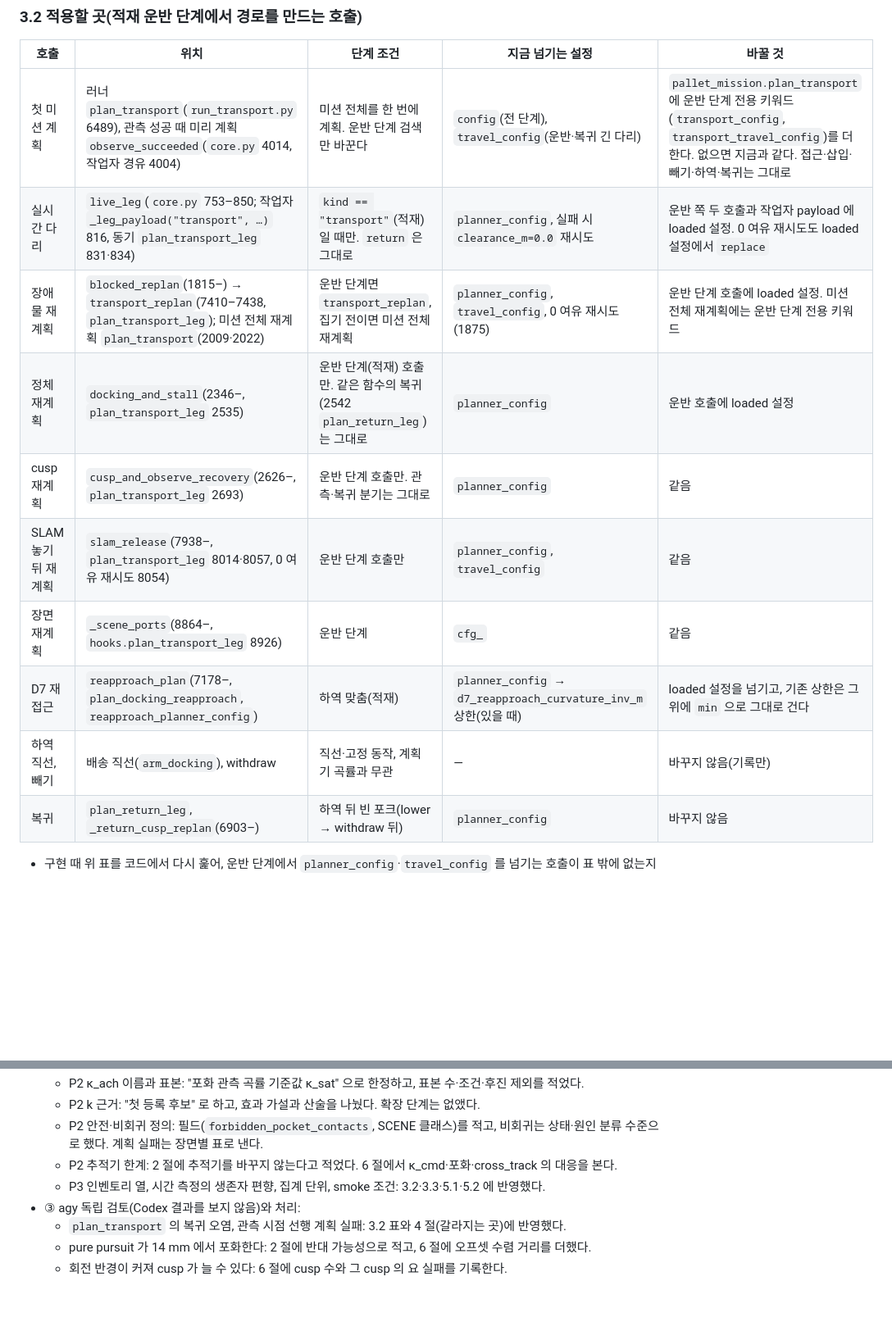
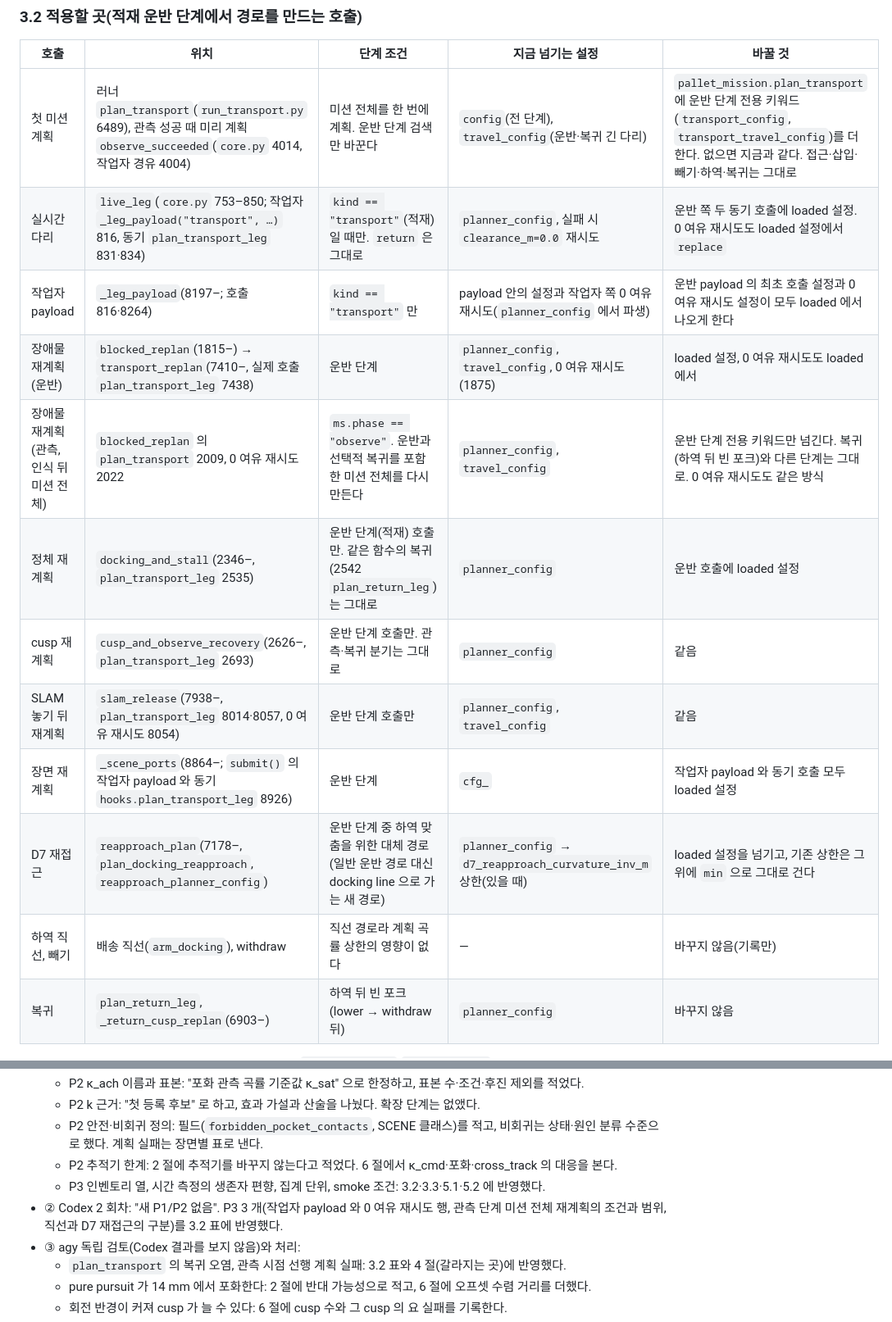
Before and after one commit to lightminn/forklift, a Markdown page: docs/plans/2026-11-14-loaded-curvature-rule.md, 2 parts joined by grey strips. Shown at 82% size. Drawn GitHub-style; blank space fills up the shorter version.

Commit message:
plan: loaded transport curvature cap rule (k x saturated curvature, loaded transport only, option off), registered 140-run comparison; reviews: raw recheck, Codex rounds 1-2 converged, agy
Co-Authored-By: Claude Opus 5.5 <noreply@anthropic.com>

```diff
--- a/docs/plans/2026-11-14-loaded-curvature-rule.md
+++ b/docs/plans/2026-11-14-loaded-curvature-rule.md
@@ -56,14 +56,16 @@
 | 호출 | 위치 | 단계 조건 | 지금 넘기는 설정 | 바꿀 것 |
 |---|---|---|---|---|
 | 첫 미션 계획 | 러너 `plan_transport`(`run_transport.py` 6489), 관측 성공 때 미리 계획 `observe_succeeded`(`core.py` 4014, 작업자 경유 4004) | 미션 전체를 한 번에 계획. 운반 단계 검색만 바꾼다 | `config`(전 단계), `travel_config`(운반·복귀 긴 다리) | `pallet_mission.plan_transport` 에 운반 단계 전용 키워드(`transport_config`, `transport_travel_config`)를 더한다. 없으면 지금과 같다. 접근·삽입·빼기·하역·복귀는 그대로 |
-| 실시간 다리 | `live_leg`(`core.py` 753–850; 작업자 `_leg_payload("transport", …)` 816, 동기 `plan_transport_leg` 831·834) | `kind == "transport"`(적재)일 때만. `return` 은 그대로 | `planner_config`, 실패 시 `clearance_m=0.0` 재시도 | 운반 쪽 두 호출과 작업자 payload 에 loaded 설정. 0 여유 재시도도 loaded 설정에서 `replace` |
-| 장애물 재계획 | `blocked_replan`(1815–) → `transport_replan`(7410–7438, `plan_transport_leg`); 미션 전체 재계획 `plan_transport`(2009·2022) | 운반 단계면 `transport_replan`, 집기 전이면 미션 전체 재계획 | `planner_config`, `travel_config`, 0 여유 재시도(1875) | 운반 단계 호출에 loaded 설정. 미션 전체 재계획에는 운반 단계 전용 키워드 |
+| 실시간 다리 | `live_leg`(`core.py` 753–850; 작업자 `_leg_payload("transport", …)` 816, 동기 `plan_transport_leg` 831·834) | `kind == "transport"`(적재)일 때만. `return` 은 그대로 | `planner_config`, 실패 시 `clearance_m=0.0` 재시도 | 운반 쪽 두 동기 호출에 loaded 설정. 0 여유 재시도도 loaded 설정에서 `replace` |
+| 작업자 payload | `_leg_payload`(8197–; 호출 816·8264) | `kind == "transport"` 만 | payload 안의 설정과 작업자 쪽 0 여유 재시도(`planner_config` 에서 파생) | 운반 payload 의 최초 호출 설정과 0 여유 재시도 설정이 모두 loaded 에서 나오게 한다 |
+| 장애물 재계획(운반) | `blocked_replan`(1815–) → `transport_replan`(7410–, 실제 호출 `plan_transport_leg` 7438) | 운반 단계 | `planner_config`, `travel_config`, 0 여유 재시도(1875) | loaded 설정, 0 여유 재시도도 loaded 에서 |
+| 장애물 재계획(관측, 인식 뒤 미션 전체) | `blocked_replan` 의 `plan_transport` 2009, 0 여유 재시도 2022 | `ms.phase == "observe"`. 운반과 선택적 복귀를 포함한 미션 전체를 다시 만든다 | `planner_config`, `travel_config` | 운반 단계 전용 키워드만 넘긴다. 복귀(하역 뒤 빈 포크)와 다른 단계는 그대로. 0 여유 재시도도 같은 방식 |
 | 정체 재계획 | `docking_and_stall`(2346–, `plan_transport_leg` 2535) | 운반 단계(적재) 호출만. 같은 함수의 복귀(2542 `plan_return_leg`)는 그대로 | `planner_config` | 운반 호출에 loaded 설정 |
 | cusp 재계획 | `cusp_and_observe_recovery`(2626–, `plan_transport_leg` 2693) | 운반 단계 호출만. 관측·복귀 분기는 그대로 | `planner_config` | 같음 |
 | SLAM 놓기 뒤 재계획 | `slam_release`(7938–, `plan_transport_leg` 8014·8057, 0 여유 재시도 8054) | 운반 단계 호출만 | `planner_config`, `travel_config` | 같음 |
-| 장면 재계획 | `_scene_ports`(8864–, `hooks.plan_transport_leg` 8926) | 운반 단계 | `cfg_` | 같음 |
-| D7 재접근 | `reapproach_plan`(7178–, `plan_docking_reapproach`, `reapproach_planner_config`) | 하역 맞춤(적재) | `planner_config` → `d7_reapproach_curvature_inv_m` 상한(있을 때) | loaded 설정을 넘기고, 기존 상한은 그 위에 `min` 으로 그대로 건다 |
-| 하역 직선, 빼기 | 배송 직선(`arm_docking`), withdraw | 직선·고정 동작, 계획기 곡률과 무관 | — | 바꾸지 않음(기록만) |
+| 장면 재계획 | `_scene_ports`(8864–; `submit()` 의 작업자 payload 와 동기 `hooks.plan_transport_leg` 8926) | 운반 단계 | `cfg_` | 작업자 payload 와 동기 호출 모두 loaded 설정 |
+| D7 재접근 | `reapproach_plan`(7178–, `plan_docking_reapproach`, `reapproach_planner_config`) | 운반 단계 중 하역 맞춤을 위한 대체 경로(일반 운반 경로 대신 docking line 으로 가는 새 경로) | `planner_config` → `d7_reapproach_curvature_inv_m` 상한(있을 때) | loaded 설정을 넘기고, 기존 상한은 그 위에 `min` 으로 그대로 건다 |
+| 하역 직선, 빼기 | 배송 직선(`arm_docking`), withdraw | 직선 경로라 계획 곡률 상한의 영향이 없다 | — | 바꾸지 않음(기록만) |
 | 복귀 | `plan_return_leg`, `_return_cusp_replan`(6903–) | 하역 뒤 빈 포크(lower → withdraw 뒤) | `planner_config` | 바꾸지 않음 |
 
 - 구현 때 위 표를 코드에서 다시 훑어, 운반 단계에서 `planner_config`·`travel_config` 를 넘기는 호출이 표 밖에 없는지 시험으로 확인한다(소스 검사).
@@ -157,6 +159,7 @@
   - P2 안전·비회귀 정의: 필드(`forbidden_pocket_contacts`, SCENE 클래스)를 적고, 비회귀는 상태·원인 분류 수준으로 했다. 계획 실패는 장면별 표로 낸다.
   - P2 추적기 한계: 2 절에 추적기를 바꾸지 않는다고 적었다. 6 절에서 κ_cmd·포화·cross_track 의 대응을 본다.
   - P3 인벤토리 열, 시간 측정의 생존자 편향, 집계 단위, smoke 조건: 3.2·3.3·5.1·5.2 에 반영했다.
+- ② Codex 2 회차: "새 P1/P2 없음". P3 3 개(작업자 payload 와 0 여유 재시도 행, 관측 단계 미션 전체 재계획의 조건과 범위, 직선과 D7 재접근의 구분)를 3.2 표에 반영했다.
 - ③ agy 독립 검토(Codex 결과를 보지 않음)와 처리:
   - `plan_transport` 의 복귀 오염, 관측 시점 선행 계획 실패: 3.2 표와 4 절(갈라지는 곳)에 반영했다.
   - pure pursuit 가 14 mm 에서 포화한다: 2 절에 반대 가능성으로 적고, 6 절에 오프셋 수렴 거리를 더했다.
```
